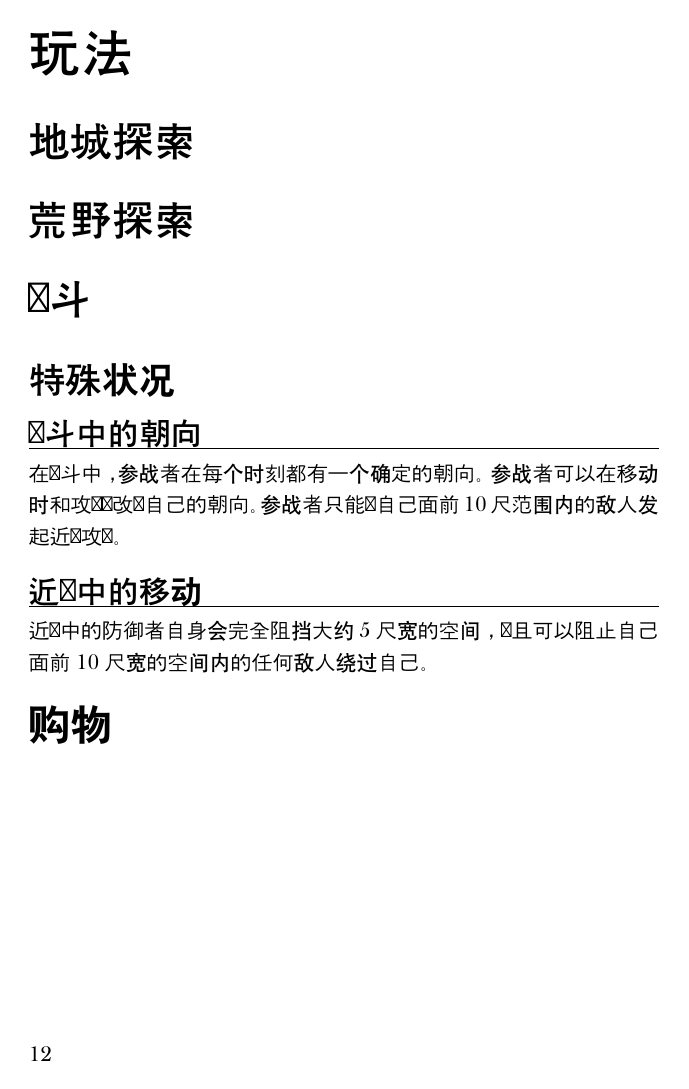
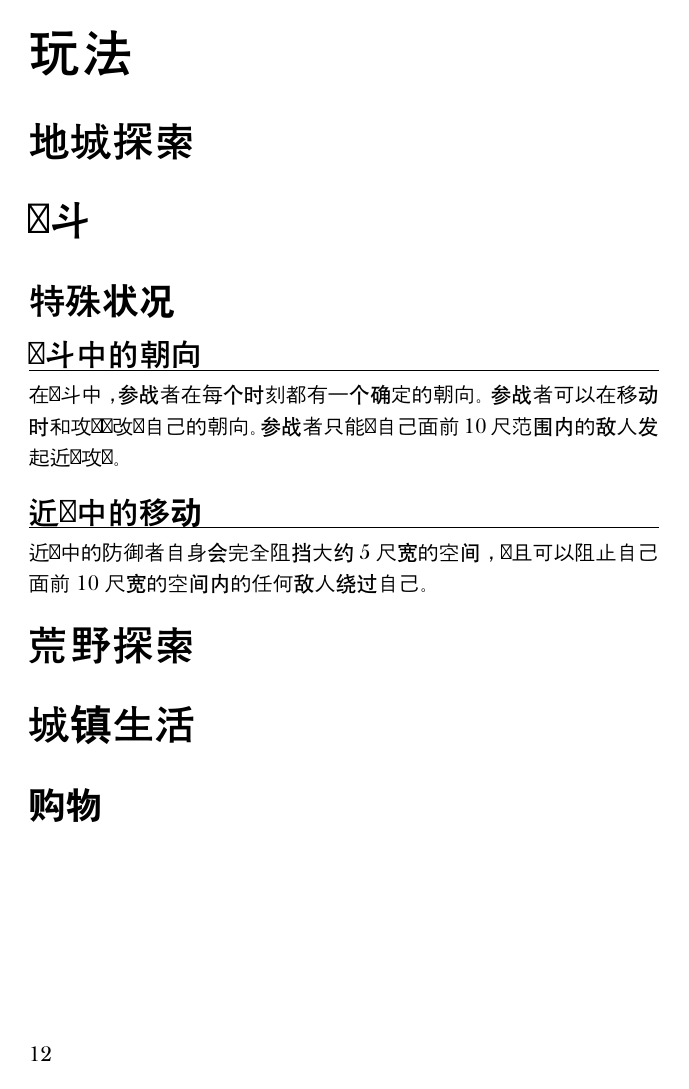
Before and after one commit to refparo/bluescales-to-black-city, a Typst document (btbc-player-guide.typ): page 12 of 19. Compiled offline with Typst 0.15; a missing font is replaced by an installed copy or a similar font.

Commit message:
调整大纲

```diff
--- a/btbc-player-guide.typ
+++ b/btbc-player-guide.typ
@@ -426,7 +420,11 @@
 
 近战中的防御者自身会完全阻挡大约 5 尺宽的空间，并且可以阻止自己面前 10 尺宽的空间内的任何敌人绕过自己。
 
-== 购物
+== 荒野探索
+
+== 城镇生活
+
+=== 购物
 
 /*
 == 购买装备
```
Also changed, not shown: btbc-player-guide.typ (8 more changed lines).
